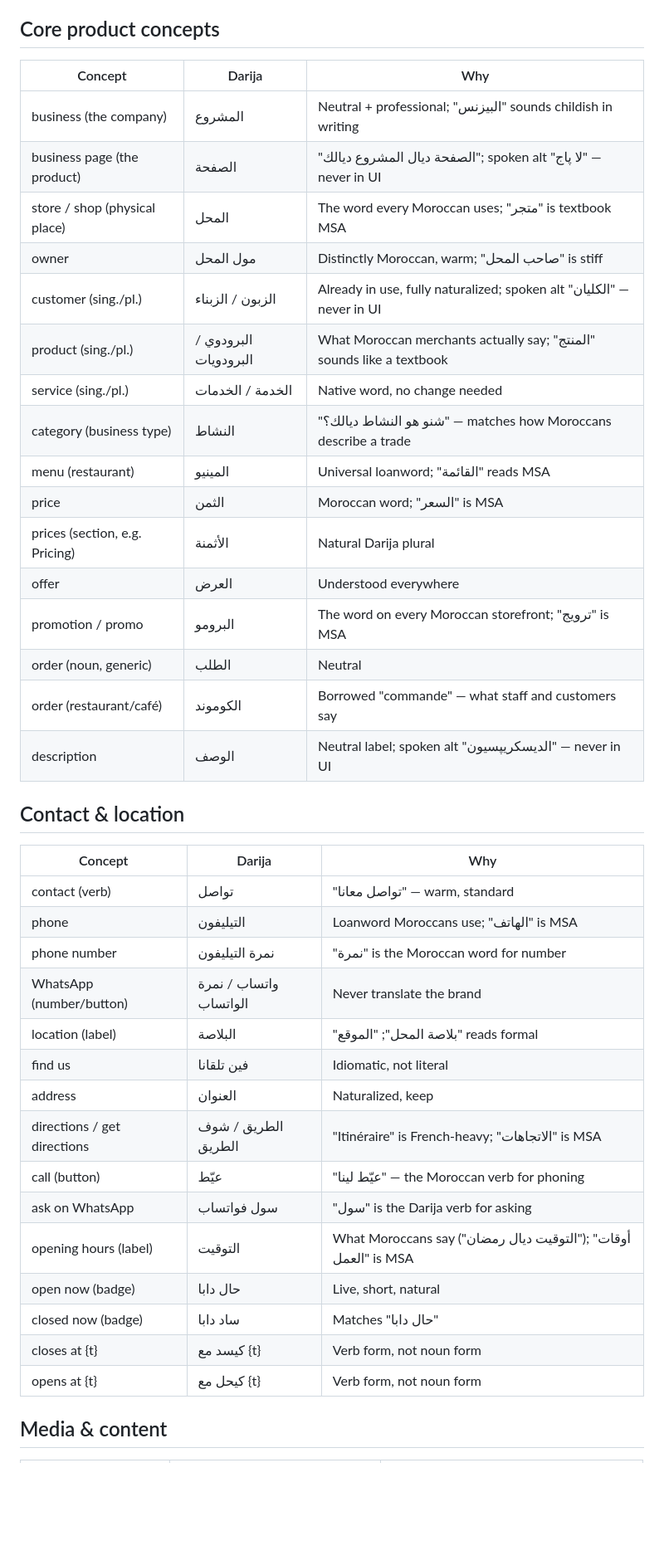
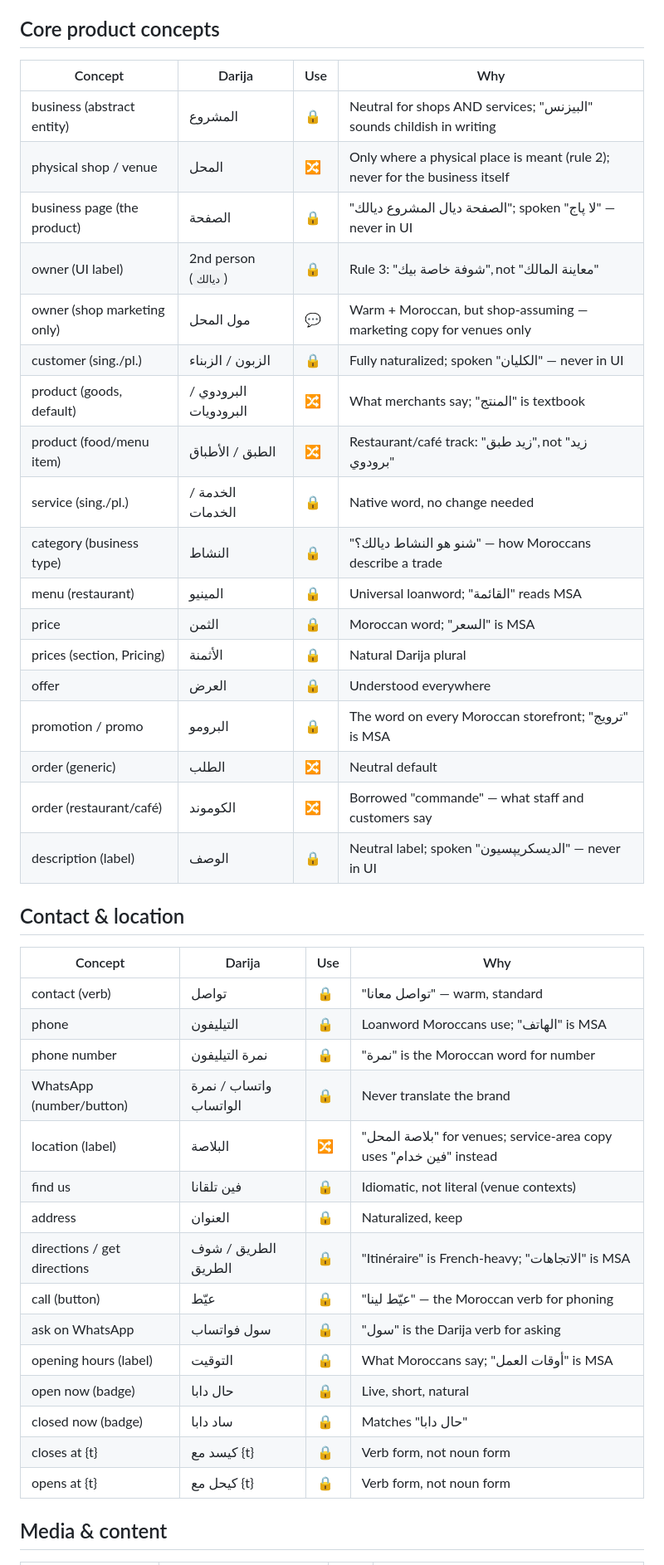
Before and after one commit to moealami10/bizdyali, a Markdown page: DARIJA-GLOSSARY.md, the part around one of its changes. Shown at 83% size. Drawn GitHub-style; blank space fills up the shorter version.

```diff
--- a/DARIJA-GLOSSARY.md
+++ b/DARIJA-GLOSSARY.md
@@ -13,44 +40,46 @@ Conventions: `فابور` = free · `دابا` = now · `ديال` = of/belongin
 
 ## Core product concepts
 
-| Concept | Darija | Why |
-|---|---|---|
-| business (the company) | المشروع | Neutral + professional; "البيزنس" sounds childish in writing |
-| business page (the product) | الصفحة | "الصفحة ديال المشروع ديالك"; spoken alt "لا پاج" — never in UI |
-| store / shop (physical place) | المحل | The word every Moroccan uses; "متجر" is textbook MSA |
-| owner | مول المحل | Distinctly Moroccan, warm; "صاحب المحل" is stiff |
-| customer (sing./pl.) | الزبون / الزبناء | Already in use, fully naturalized; spoken alt "الكليان" — never in UI |
-| product (sing./pl.) | البرودوي / البرودويات | What Moroccan merchants actually say; "المنتج" sounds like a textbook |
-| service (sing./pl.) | الخدمة / الخدمات | Native word, no change needed |
-| category (business type) | النشاط | "شنو هو النشاط ديالك؟" — matches how Moroccans describe a trade |
-| menu (restaurant) | المينيو | Universal loanword; "القائمة" reads MSA |
-| price | الثمن | Moroccan word; "السعر" is MSA |
-| prices (section, e.g. Pricing) | الأثمنة | Natural Darija plural |
-| offer | العرض | Understood everywhere |
-| promotion / promo | البرومو | The word on every Moroccan storefront; "ترويج" is MSA |
-| order (noun, generic) | الطلب | Neutral |
-| order (restaurant/café) | الكوموند | Borrowed "commande" — what staff and customers say |
-| description | الوصف | Neutral label; spoken alt "الديسكريپسيون" — never in UI |
+| Concept | Darija | Use | Why |
+|---|---|---|---|
+| business (abstract entity) | المشروع | 🔒 | Neutral for shops AND services; "البيزنس" sounds childish in writing |
+| physical shop / venue | المحل | 🔀 | Only where a physical place is meant (rule 2); never for the business itself |
+| business page (the product) | الصفحة | 🔒 | "الصفحة ديال المشروع ديالك"; spoken "لا پاج" — never in UI |
+| owner (UI label) | 2nd person (`ديالك`) | 🔒 | Rule 3: "شوفة خاصة بيك", not "معاينة المالك" |
+| owner (shop marketing only) | مول المحل | 💬 | Warm + Moroccan, but shop-assuming — marketing copy for venues only |
+| customer (sing./pl.) | الزبون / الزبناء | 🔒 | Fully naturalized; spoken "الكليان" — never in UI |
+| product (goods, default) | البرودوي / البرودويات | 🔀 | What merchants say; "المنتج" is textbook |
+| product (food/menu item) | الطبق / الأطباق | 🔀 | Restaurant/café track: "زيد طبق", not "زيد برودوي" |
+| service (sing./pl.) | الخدمة / الخدمات | 🔒 | Native word, no change needed |
+| category (business type) | النشاط | 🔒 | "شنو هو النشاط ديالك؟" — how Moroccans describe a trade |
+| menu (restaurant) | المينيو | 🔒 | Universal loanword; "القائمة" reads MSA |
+| price | الثمن | 🔒 | Moroccan word; "السعر" is MSA |
+| prices (section, Pricing) | الأثمنة | 🔒 | Natural Darija plural |
+| offer | العرض | 🔒 | Understood everywhere |
+| promotion / promo | البرومو | 🔒 | The word on every Moroccan storefront; "ترويج" is MSA |
+| order (generic) | الطلب | 🔀 | Neutral default |
+| order (restaurant/café) | الكوموند | 🔀 | Borrowed "commande" — what staff and customers say |
+| description (label) | الوصف | 🔒 | Neutral label; spoken "الديسكريپسيون" — never in UI |
 
 ## Contact & location
 
-| Concept | Darija | Why |
-|---|---|---|
-| contact (verb) | تواصل | "تواصل معانا" — warm, standard |
-| phone | التيليفون | Loanword Moroccans use; "الهاتف" is MSA |
-| phone number | نمرة التيليفون | "نمرة" is the Moroccan word for number |
-| WhatsApp (number/button) | واتساب / نمرة الواتساب | Never translate the brand |
-| location (label) | البلاصة | "بلاصة المحل"; "الموقع" reads formal |
-| find us | فين تلقانا | Idiomatic, not literal |
-| address | العنوان | Naturalized, keep |
-| directions / get directions | الطريق / شوف الطريق | "Itinéraire" is French-heavy; "الاتجاهات" is MSA |
-| call (button) | عيّط | "عيّط لينا" — the Moroccan verb for phoning |
-| ask on WhatsApp | سول فواتساب | "سول" is the Darija verb for asking |
-| opening hours (label) | التوقيت | What Moroccans say ("التوقيت ديال رمضان"); "أوقات العمل" is MSA |
-| open now (badge) | حال دابا | Live, short, natural |
-| closed now (badge) | ساد دابا | Matches "حال دابا" |
-| closes at {t} | كيسد مع {t} | Verb form, not noun form |
-| opens at {t} | كيحل مع {t} | Verb form, not noun form |
+| Concept | Darija | Use | Why |
+|---|---|---|---|
+| contact (verb) | تواصل | 🔒 | "تواصل معانا" — warm, standard |
+| phone | التيليفون | 🔒 | Loanword Moroccans use; "الهاتف" is MSA |
+| phone number | نمرة التيليفون | 🔒 | "نمرة" is the Moroccan word for number |
+| WhatsApp (number/button) | واتساب / نمرة الواتساب | 🔒 | Never translate the brand |
+| location (label) | البلاصة | 🔀 | "بلاصة المحل" for venues; service-area copy uses "فين خدام" instead |
+| find us | فين تلقانا | 🔒 | Idiomatic, not literal (venue contexts) |
+| address | العنوان | 🔒 | Naturalized, keep |
+| directions / get directions | الطريق / شوف الطريق | 🔒 | "Itinéraire" is French-heavy; "الاتجاهات" is MSA |
+| call (button) | عيّط | 🔒 | "عيّط لينا" — the Moroccan verb for phoning |
+| ask on WhatsApp | سول فواتساب | 🔒 | "سول" is the Darija verb for asking |
+| opening hours (label) | التوقيت | 🔒 | What Moroccans say; "أوقات العمل" is MSA |
+| open now (badge) | حال دابا | 🔒 | Live, short, natural |
+| closed now (badge) | ساد دابا | 🔒 | Matches "حال دابا" |
+| closes at {t} | كيسد مع {t} | 🔒 | Verb form, not noun form |
+| opens at {t} | كيحل مع {t} | 🔒 | Verb form, not noun form |
 
 ## Media & content
 
```
Also changed, not shown: other parts of DARIJA-GLOSSARY.md (+116 -83 lines).
